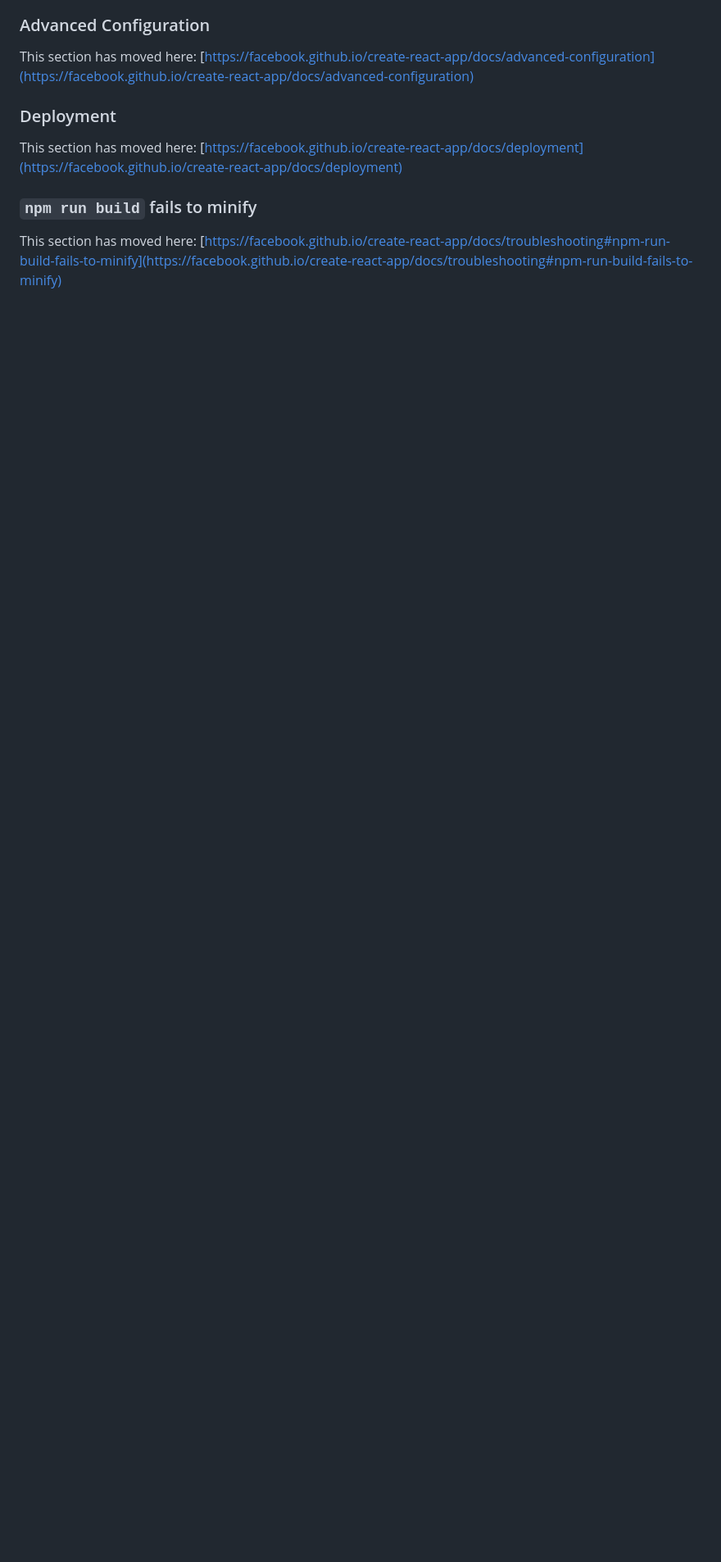
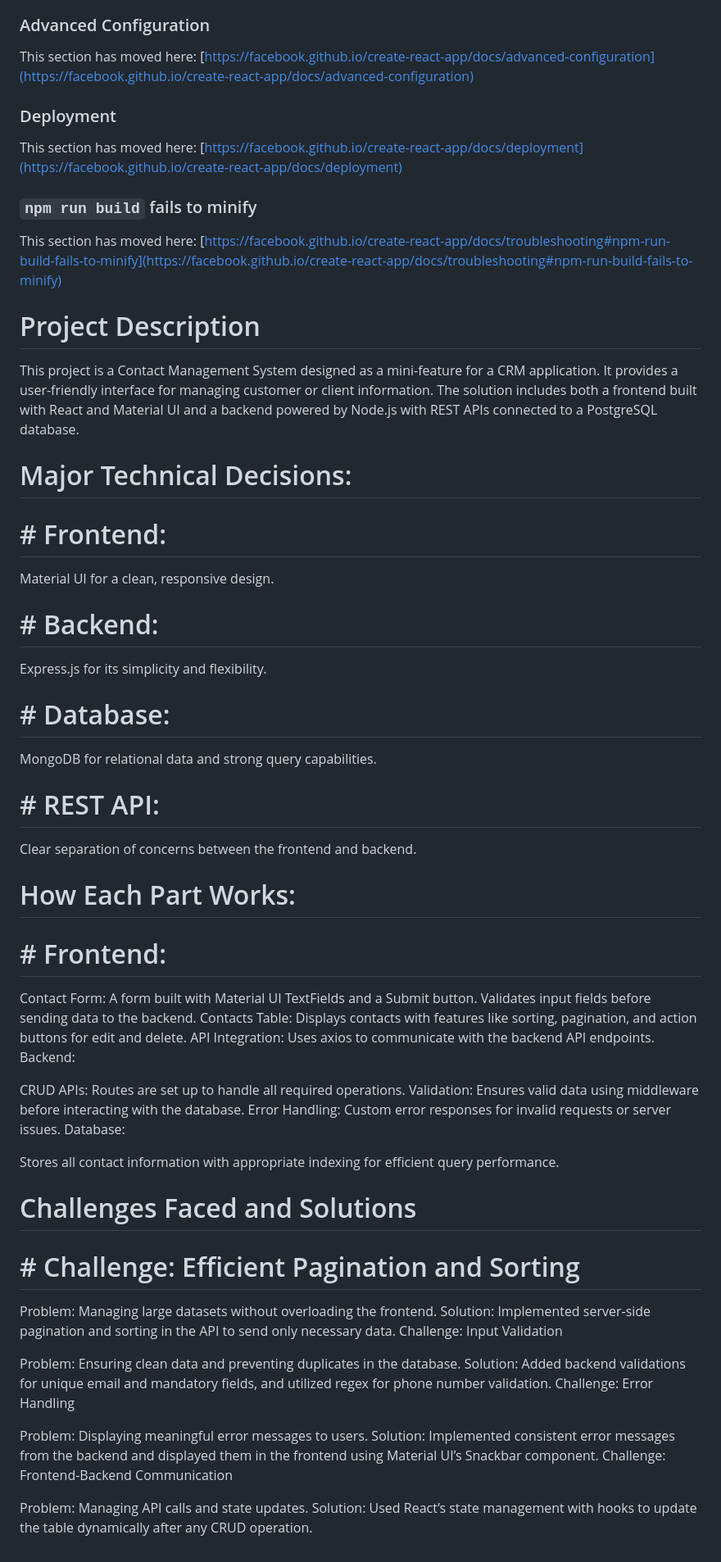
Before and after one commit to Mikhiel39/Contact_Management_Frontend, a Markdown page: README.md, the part around the change printed below. Shown: that part at 82% size. GitHub-like rendering; blank space fills up the shorter version.

```diff
--- a/README.md
+++ b/README.md
@@ -91,3 +90,60 @@ This section has moved here: [https://facebook.github.io/create-react-app/docs/d
 ### `npm run build` fails to minify
 
 This section has moved here: [https://facebook.github.io/create-react-app/docs/troubleshooting#npm-run-build-fails-to-minify](https://facebook.github.io/create-react-app/docs/troubleshooting#npm-run-build-fails-to-minify)
+
+# Project Description
+
+This project is a Contact Management System designed as a mini-feature for a CRM application. It provides a user-friendly interface for managing customer or client information. The solution includes both a frontend built with React and Material UI and a backend powered by Node.js with REST APIs connected to a PostgreSQL database.
+
+# Major Technical Decisions:
+
+# # Frontend:
+
+Material UI for a clean, responsive design.
+
+# # Backend:
+
+Express.js for its simplicity and flexibility.
+
+# # Database:
+
+MongoDB for relational data and strong query capabilities.
+
+# # REST API:
+
+Clear separation of concerns between the frontend and backend.
+
+# How Each Part Works:
+
+# # Frontend:
+
+Contact Form: A form built with Material UI TextFields and a Submit button. Validates input fields before sending data to the backend.
+Contacts Table: Displays contacts with features like sorting, pagination, and action buttons for edit and delete.
+API Integration: Uses axios to communicate with the backend API endpoints.
+Backend:
+
+CRUD APIs: Routes are set up to handle all required operations.
+Validation: Ensures valid data using middleware before interacting with the database.
+Error Handling: Custom error responses for invalid requests or server issues.
+Database:
+
+Stores all contact information with appropriate indexing for efficient query performance.
+
+# Challenges Faced and Solutions
+
+# # Challenge: Efficient Pagination and Sorting
+
+Problem: Managing large datasets without overloading the frontend.
+Solution: Implemented server-side pagination and sorting in the API to send only necessary data.
+Challenge: Input Validation
+
+Problem: Ensuring clean data and preventing duplicates in the database.
+Solution: Added backend validations for unique email and mandatory fields, and utilized regex for phone number validation.
+Challenge: Error Handling
+
+Problem: Displaying meaningful error messages to users.
+Solution: Implemented consistent error messages from the backend and displayed them in the frontend using Material UI’s Snackbar component.
+Challenge: Frontend-Backend Communication
+
+Problem: Managing API calls and state updates.
+Solution: Used React’s state management with hooks to update the table dynamically after any CRUD operation.
```
Also changed, not shown: other parts of README.md (+5 -6 lines).
